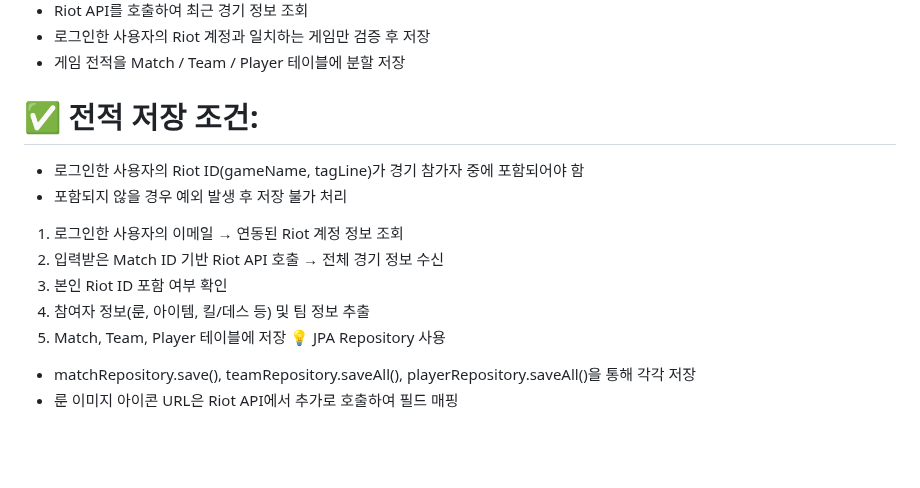
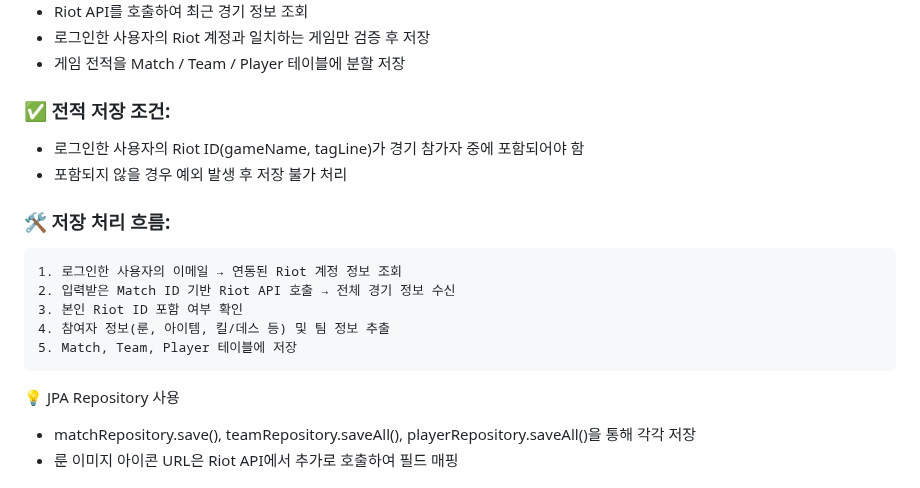
Before and after one commit to leechanghoon00/hamlol, a Markdown page: README.md, the part around the change. Rendered like a GitHub page; blank space fills up the shorter version.

````diff
--- a/README.md
+++ b/README.md
@@ -206,16 +206,19 @@ API: POST /api/account
 - Riot API를 호출하여 최근 경기 정보 조회
 - 로그인한 사용자의 Riot 계정과 일치하는 게임만 검증 후 저장
 - 게임 전적을 Match / Team / Player 테이블에 분할 저장
-# ✅ 전적 저장 조건:
+### ✅ 전적 저장 조건:
 - 로그인한 사용자의 Riot ID(gameName, tagLine)가 경기 참가자 중에 포함되어야 함
 - 포함되지 않을 경우 예외 발생 후 저장 불가 처리
+
+### 🛠️ 저장 처리 흐름:
+```
 1. 로그인한 사용자의 이메일 → 연동된 Riot 계정 정보 조회
 2. 입력받은 Match ID 기반 Riot API 호출 → 전체 경기 정보 수신
 3. 본인 Riot ID 포함 여부 확인
 4. 참여자 정보(룬, 아이템, 킬/데스 등) 및 팀 정보 추출
 5. Match, Team, Player 테이블에 저장
+```
 💡 JPA Repository 사용
-
 - matchRepository.save(), teamRepository.saveAll(), playerRepository.saveAll()을 통해 각각 저장
 - 룬 이미지 아이콘 URL은 Riot API에서 추가로 호출하여 필드 매핑
 
````
